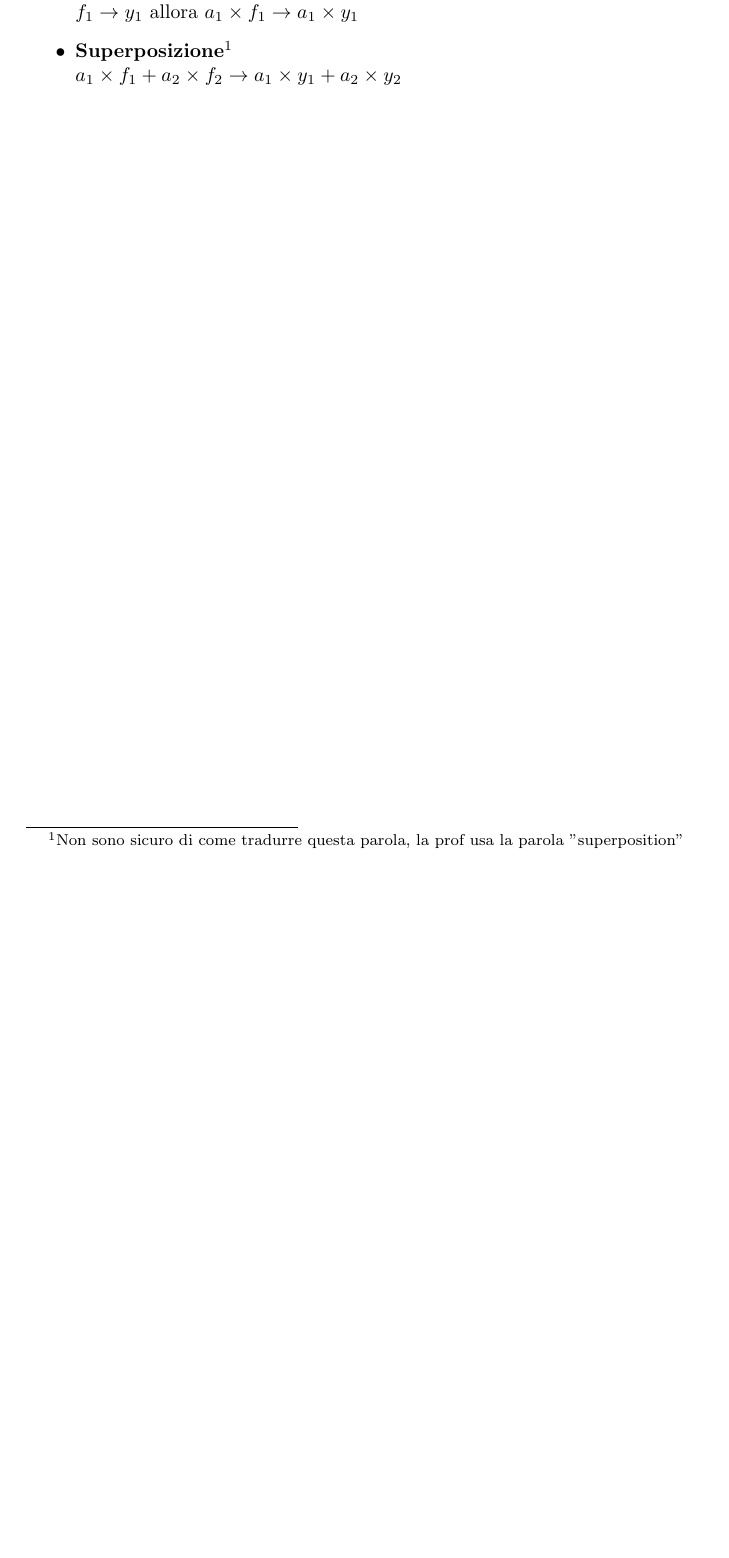
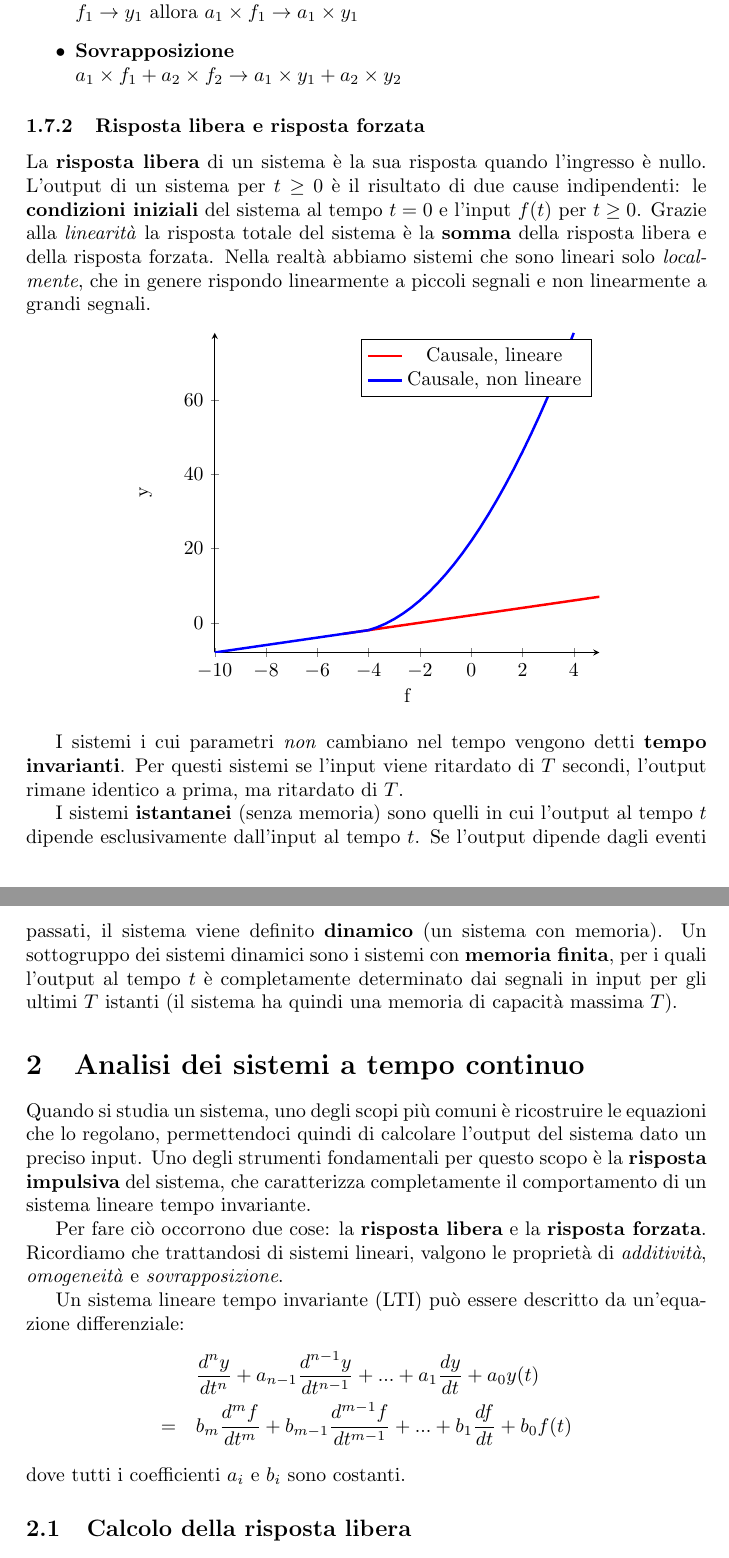
Before and after one commit to sentientmachin3/dispense-info-univr, a LaTeX document (triennale/segnali-e-immagini/segnali e immagini.tex): part of page 11 of 11 before the commit and two parts of pages 11 and 12 of 13 after it, the two joined at a grey line, cut so that both start at the same text, the shorter picture padded with empty space. Compiled offline with pdfLaTeX.

Commit message:
Aggioranto sistemi e immagini

```diff
--- a/triennale/segnali-e-immagini/segnali e immagini.tex
+++ b/triennale/segnali-e-immagini/segnali e immagini.tex
@@ -519,7 +519,60 @@ Elenchiamo di seguito alcune proprietà dei sistemi lineari:
 	$f_{1} \rightarrow y_{1}$ e $f_{2} \rightarrow y_{2}$ allora $f_{1} +f_{2} \rightarrow y_{1}+y_{2}$
 	\item \textbf{Omogeneità}\\
 	$f_{1} \rightarrow y_{1}$ allora $a_{1} \times f_{1}\rightarrow a_{1}\times y_{1}$
-	\item \textbf{Superposizione\footnote{Non sono sicuro di come tradurre questa parola, la prof usa la parola "superposition"}}\\
+	\item \textbf{Sovrapposizione}\\
 	$a_{1} \times f_{1} + a_{2}\times f_{2} \rightarrow a_{1}\times y_{1}+a_{2}\times y_{2}$
 \end{itemize}
 
+\subsubsection{Risposta libera e risposta forzata}
+La \textbf{risposta libera} di un sistema è la sua risposta quando l'ingresso è nullo.
+L'output di un sistema per $t\geq0$ è il risultato di due cause indipendenti: le \textbf{condizioni iniziali} del sistema al tempo $t=0$ e l'input $f(t)$ per $t\geq0$.
+Grazie alla \textit{linearità} la risposta totale del sistema è la \textbf{somma} della risposta libera e della risposta forzata.
+Nella realtà abbiamo sistemi che sono lineari solo \textit{localmente}, che in genere rispondo linearmente a piccoli segnali e non linearmente a grandi segnali.
+\begin{center}
+	\begin{tikzpicture}
+	\begin{axis}[xlabel=f,ylabel=y,axis lines=left,]
+	\addplot[
+	color=red,
+	line width=1.25pt,
+	]{x+2};
+	\addlegendentry{Causale, lineare};
+	\addplot[
+	color=blue,
+	line width=1.25pt,
+	domain=-10:-4
+	]{x+2};
+	\addplot[
+	color=blue,
+	line width=1.25pt,
+	domain=-4:4,
+	]{x^2+10*x+22};
+	\addlegendentry{Causale, non lineare};
+	\end{axis}
+	\end{tikzpicture}
+\end{center}
+
+I sistemi i cui parametri \textit{non} cambiano nel tempo vengono detti \textbf{tempo invarianti}.
+Per questi sistemi se l'input viene ritardato di $T$ secondi, l'output rimane identico a prima, ma ritardato di $T$.
+
+I sistemi \textbf{istantanei} (senza memoria) sono quelli in cui l'output al tempo $t$ dipende esclusivamente dall'input al tempo $t$.
+Se l'output dipende dagli eventi passati, il sistema viene definito \textbf{dinamico} (un sistema con memoria).
+Un sottogruppo dei sistemi dinamici sono i sistemi con \textbf{memoria finita}, per i quali l'output al tempo $t$ è completamente determinato
+dai segnali in input per gli ultimi $T$ istanti (il sistema ha quindi una memoria di capacità massima $T$).
+
+\section{Analisi dei sistemi a tempo continuo}
+Quando si studia un sistema, uno degli scopi più comuni è ricostruire le equazioni che lo regolano, permettendoci quindi di calcolare l'output del sistema dato un preciso input.
+Uno degli strumenti fondamentali per questo scopo è la \textbf{risposta impulsiva} del sistema, che caratterizza completamente il comportamento di un sistema lineare tempo invariante.
+
+Per fare ciò occorrono due cose: la \textbf{risposta libera} e la \textbf{risposta forzata}.
+Ricordiamo che trattandosi di sistemi lineari, valgono le proprietà di \textit{additività}, \textit{omogeneità} e \textit{sovrapposizione}.
+
+Un sistema lineare tempo invariante (LTI) può essere descritto da un'equazione differenziale:
+\begin{align*}
+&\frac{d^ny}{dt^n}+a_{n-1}\frac{d^{n-1}y}{dt^{n-1}}+...+a_{1}\frac{dy}{dt}+a_{0}y(t)\\
+=\quad &b_{m}\frac{d^mf}{dt^m}+b_{m-1}\frac{d^{m-1}f}{dt^{m-1}}+...+b_{1}\frac{df}{dt}+b_{0}f(t)
+\end{align*}
+dove tutti i coefficienti $a_{i}$ e $b_{i}$ sono costanti.
+
+\subsection{Calcolo della risposta libera}
+Riscriviamo l'equazione differenziale che descrive un sistema LTI usando una notazione più compatta:
+\begin{align*}
```
Also changed, not shown: triennale/segnali-e-immagini/segnali e immagini.pdf, triennale/segnali-e-immagini/segnali e immagini.tex (36 more changed lines).
